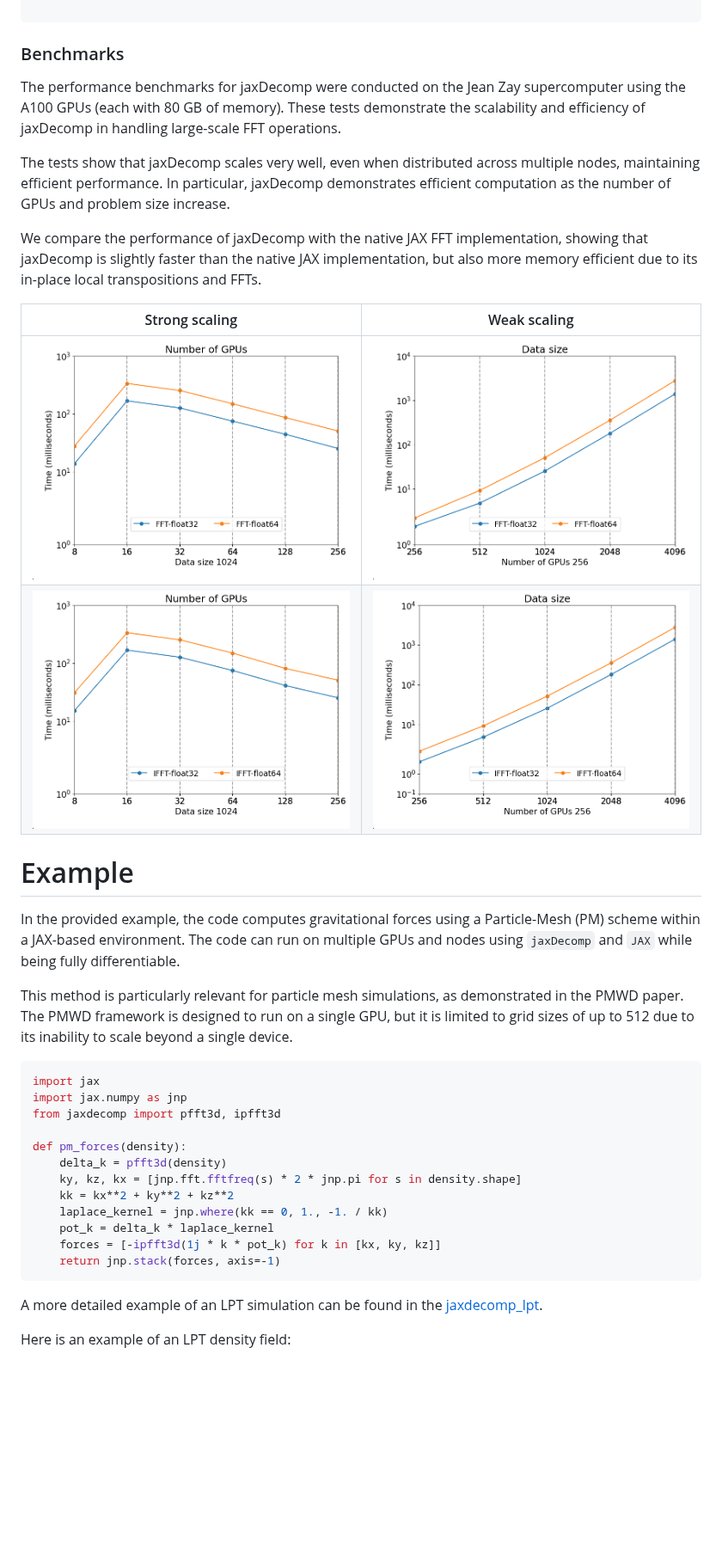
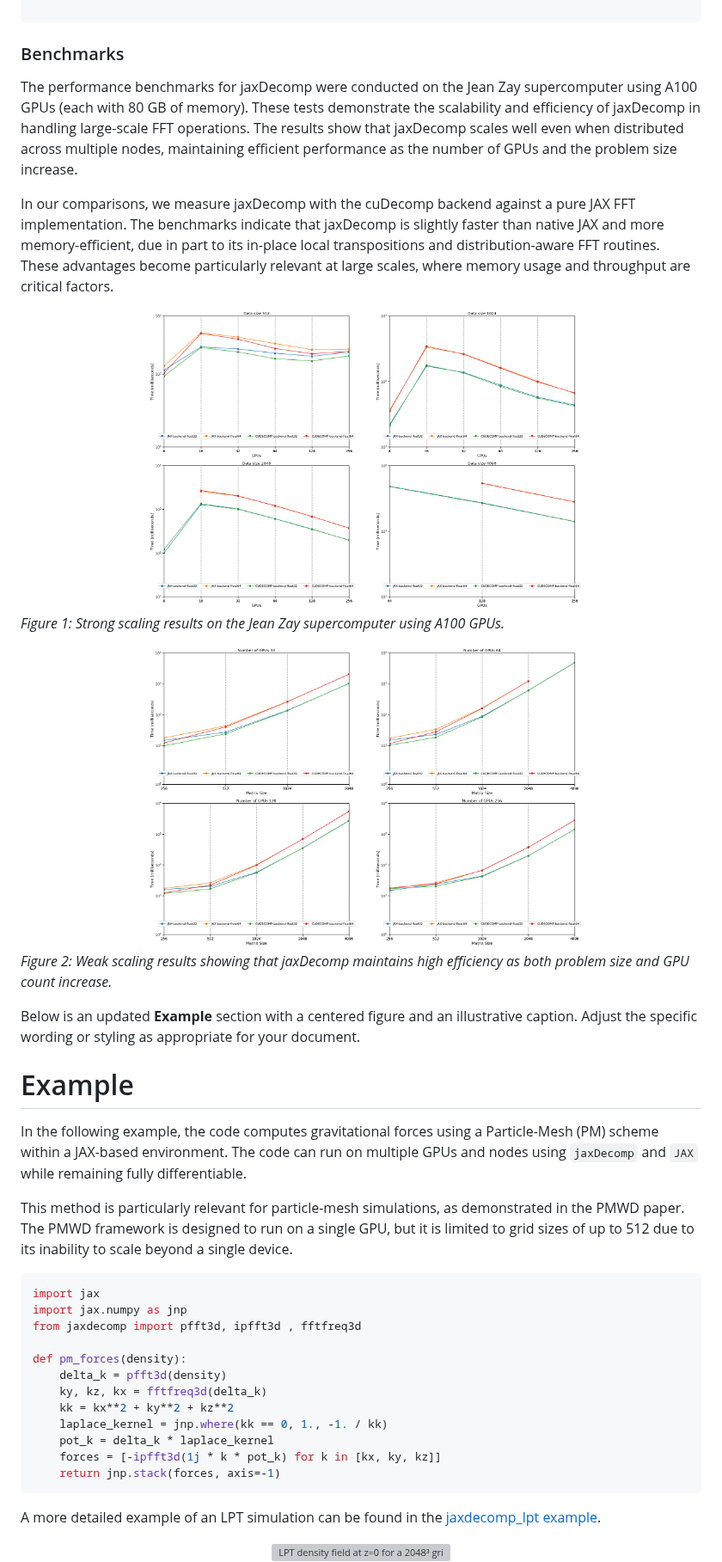
Before and after one commit to DifferentiableUniverseInitiative/jaxDecomp, a Markdown page: joss-paper/paper.md, the part around one of its changes. Shown at 86% size. GitHub-like rendering; pictures changed too: joss-paper/assets/strong_scaling.png (added), joss-paper/assets/strong_scaling_fft.png (deleted), joss-paper/assets/strong_scaling_ifft.png (deleted); blank space fills up the shorter version; grey boxes are pictures that could not be loaded.

Commit message:
update paper

````diff
--- a/joss-paper/paper.md
+++ b/joss-paper/paper.md
@@ -245,33 +249,41 @@ with mesh:
 
 ### Benchmarks
 
-The performance benchmarks for jaxDecomp were conducted on the Jean Zay supercomputer using the A100 GPUs (each with 80 GB of memory). These tests demonstrate the scalability and efficiency of jaxDecomp in handling large-scale FFT operations.
+The performance benchmarks for jaxDecomp were conducted on the Jean Zay supercomputer using A100 GPUs (each with 80 GB of memory). These tests demonstrate the scalability and efficiency of jaxDecomp in handling large-scale FFT operations. The results show that jaxDecomp scales well even when distributed across multiple nodes, maintaining efficient performance as the number of GPUs and the problem size increase.
 
-The tests show that jaxDecomp scales very well, even when distributed across multiple nodes, maintaining efficient performance. In particular, jaxDecomp demonstrates efficient computation as the number of GPUs and problem size increase.
+In our comparisons, we measure jaxDecomp with the cuDecomp backend against a pure JAX FFT implementation. The benchmarks indicate that jaxDecomp is slightly faster than native JAX and more memory-efficient, due in part to its in-place local transpositions and distribution-aware FFT routines. These advantages become particularly relevant at large scales, where memory usage and throughput are critical factors.
 
-We compare the performance of jaxDecomp with the native JAX FFT implementation, showing that jaxDecomp is slightly faster than the native JAX implementation, but also more memory efficient due to its in-place local transpositions and FFTs.
+<div align="center">
+  <img src="assets/strong_scaling.png" alt="Strong scaling results" width="65%">
+</div>
+
+*Figure 1: Strong scaling results on the Jean Zay supercomputer using A100 GPUs.*
+
+<div align="center">
+  <img src="assets/weak_scaling.png" alt="Weak scaling results" width="65%">
+</div>
+
+*Figure 2: Weak scaling results showing that jaxDecomp maintains high efficiency as both problem size and GPU count increase.*
 
 
-Strong scaling             |  Weak scaling
-:-------------------------:|:-------------------------:
-![](assets/strong_scaling_fft.png)  |  ![](assets/weak_scaling_fft.png)
-![](assets/strong_scaling_ifft.png)  |  ![](assets/weak_scaling_ifft.png)
+
+Below is an updated **Example** section with a centered figure and an illustrative caption. Adjust the specific wording or styling as appropriate for your document.
 
 
 # Example
 
-In the provided example, the code computes gravitational forces using a Particle-Mesh (PM) scheme within a JAX-based environment. The code can run on multiple GPUs and nodes using `jaxDecomp` and `JAX` while being fully differentiable.
+In the following example, the code computes gravitational forces using a Particle-Mesh (PM) scheme within a JAX-based environment. The code can run on multiple GPUs and nodes using `jaxDecomp` and `JAX` while remaining fully differentiable.
 
-This method is particularly relevant for particle mesh simulations, as demonstrated in the PMWD paper. The PMWD framework is designed to run on a single GPU, but it is limited to grid sizes of up to 512 due to its inability to scale beyond a single device.
+This method is particularly relevant for particle-mesh simulations, as demonstrated in the PMWD paper. The PMWD framework is designed to run on a single GPU, but it is limited to grid sizes of up to 512 due to its inability to scale beyond a single device.
 
 ```python
 import jax
 import jax.numpy as jnp
-from jaxdecomp import pfft3d, ipfft3d
+from jaxdecomp import pfft3d, ipfft3d , fftfreq3d
 
 def pm_forces(density):
     delta_k = pfft3d(density)
-    ky, kz, kx = [jnp.fft.fftfreq(s) * 2 * jnp.pi for s in density.shape]
+    ky, kz, kx = fftfreq3d(delta_k)
     kk = kx**2 + ky**2 + kz**2
     laplace_kernel = jnp.where(kk == 0, 1., -1. / kk)
     pot_k = delta_k * laplace_kernel
@@ -279,7 +291,9 @@ def pm_forces(density):
     return jnp.stack(forces, axis=-1)
 ```
 
-A more detailed example of an LPT simulation can be found in the [jaxdecomp_lpt](https://github.com/DifferentiableUniverseInitiative/jaxDecomp/blob/main/examples/lpt_nbody_demo.py).
+A more detailed example of an LPT simulation can be found in the [jaxdecomp_lpt example](https://github.com/DifferentiableUniverseInitiative/jaxDecomp/blob/main/examples/lpt_nbody_demo.py).
 
-Here is an example of an LPT density field:
+<div align="center">
+  <img src="assets/LPT_density_field_z0_2048.png" alt="LPT density field at z=0 for a 2048³ grid" width="50%">
+</div>
 
````
Also changed, not shown: other parts of joss-paper/paper.md (+11 -7 lines).
